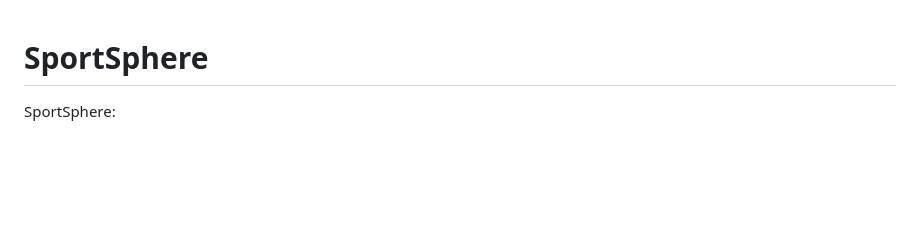
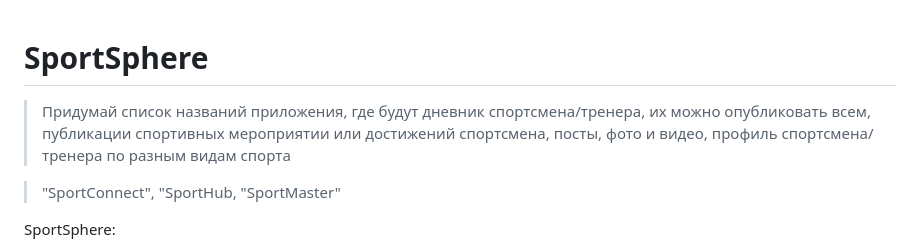
Before and after one commit to HubOl01/sport_verse, a Markdown page: README.md, the part around the change. Rendered like a GitHub page; blank space fills up the shorter version.

```diff
--- a/README.md
+++ b/README.md
@@ -1,4 +1,10 @@
 # SportSphere
+
+
+   > Придумай список названий приложения, где будут дневник спортсмена/тренера, их можно опубликовать всем, публикации спортивных мероприятии или достижений спортсмена, посты, фото и видео, профиль спортсмена/тренера по разным видам спорта
+
+   > "SportConnect", "SportHub, "SportMaster"
+
 
 SportSphere:
 - Этот вариант названия может подразумевать всесторонний подход к спорту, объединяя различные виды физической активности в одном месте. Это слово также может создать впечатление обширного и глобального спортивного сообщества.
```
